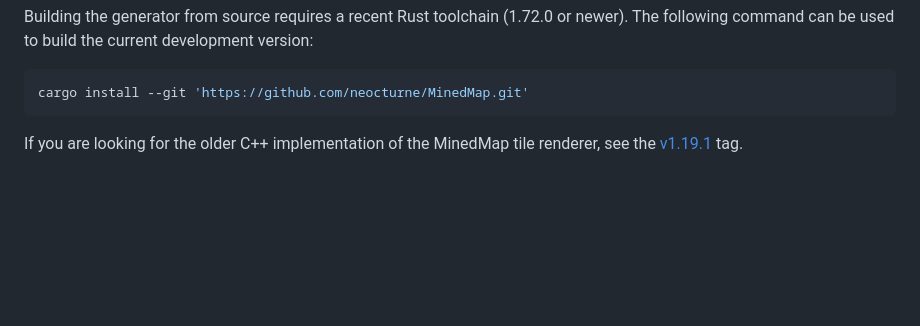
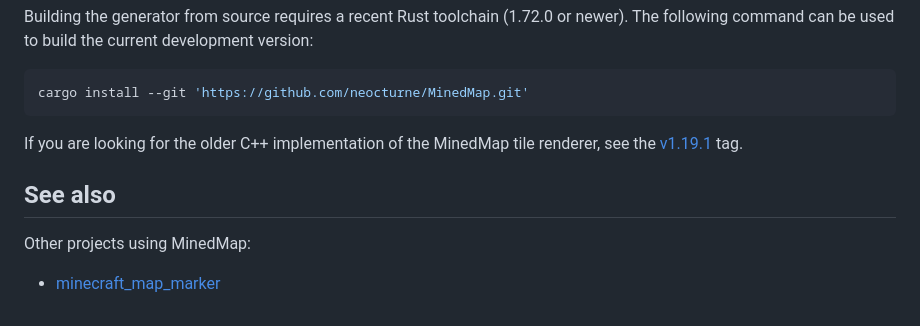
Before and after one commit to neocturne/MinedMap, a Markdown page: README.md, the part around the change. Drawn GitHub-style; blank space fills up the shorter version.

Commit message:
README.md: add link to minecraft_map_marker project

```diff
--- a/README.md
+++ b/README.md
@@ -119,3 +119,9 @@ cargo install --git 'https://github.com/neocturne/MinedMap.git'
 
 If you are looking for the older C++ implementation of the MinedMap tile renderer,
 see the [v1.19.1](https://github.com/neocturne/MinedMap/tree/v1.19.1) tag.
+
+## See also
+
+Other projects using MinedMap:
+
+- [minecraft\_map\_marker](https://github.com/christopher-besch/minecraft_map_marker)
```
